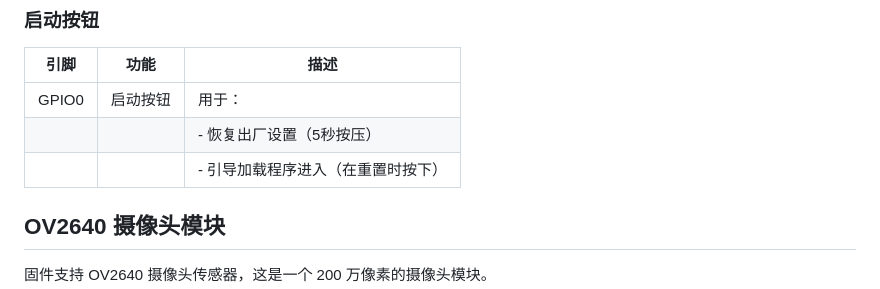
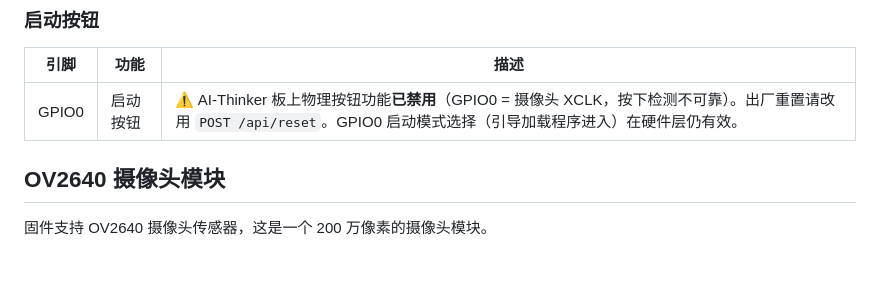
Before and after one commit to Mi-Bee-Studio/ai-thinker-esp32-cam, a Markdown page: docs/zh/hardware.md, the part around the change. Rendered like a GitHub page; blank space fills up the shorter version.

```diff
--- a/docs/zh/hardware.md
+++ b/docs/zh/hardware.md
@@ -115,9 +115,7 @@ AI_Thinker ESP32-CAM 是一款专为摄像头应用设计的开发板，带有 E
 
 | 引脚 | 功能 | 描述 |
 |-----|----------|-------------|
-| GPIO0 | 启动按钮 | 用于： |
-| | | - 恢复出厂设置（5秒按压） |
-| | | - 引导加载程序进入（在重置时按下） |
+| GPIO0 | 启动按钮 | ⚠️ AI-Thinker 板上物理按钮功能**已禁用**（GPIO0 = 摄像头 XCLK，按下检测不可靠）。出厂重置请改用 `POST /api/reset`。GPIO0 启动模式选择（引导加载程序进入）在硬件层仍有效。 |
 
 ## OV2640 摄像头模块
 
```
Also changed, not shown: docs/en/hardware.md (+1 -3 lines).
